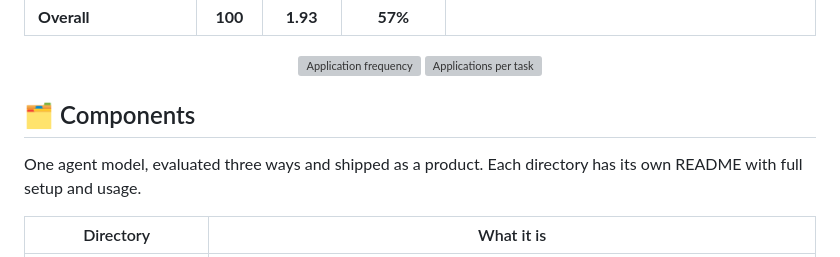
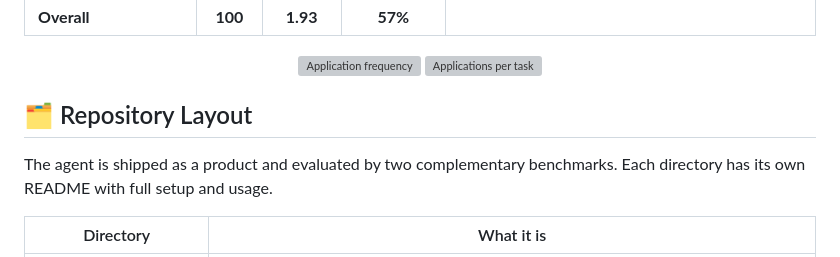
Before and after one commit to SeerRay-Lab/Xiaomi-GUI-0, a Markdown page: README.md, the part around the change. Drawn GitHub-style; grey boxes are pictures that could not be loaded.

Commit message:
Rename Components section to Repository Layout
Drop the "evaluated three ways" framing, which no longer holds after
grounding-eval was removed: the agent now ships as a product and is
evaluated by two benchmarks.

Co-Authored-By: Claude Opus 4.8 <noreply@anthropic.com>

```diff
--- a/README.md
+++ b/README.md
@@ -67,9 +67,9 @@ RealMobile is built from real user traffic, hand-crafted for reproducible evalua
   <img src="https://raw.githubusercontent.com/SeerRay-Lab/Xiaomi-GUI-0/gh-pages/assets/figs/multiapp_bar.png" width="40%" alt="Applications per task"/>
 </div>
 
-## 🗂️ Components
+## 🗂️ Repository Layout
 
-One agent model, evaluated three ways and shipped as a product. Each directory has its own README with full setup and usage.
+The agent is shipped as a product and evaluated by two complementary benchmarks. Each directory has its own README with full setup and usage.
 
 | Directory | What it is |
 |---|---|
```
